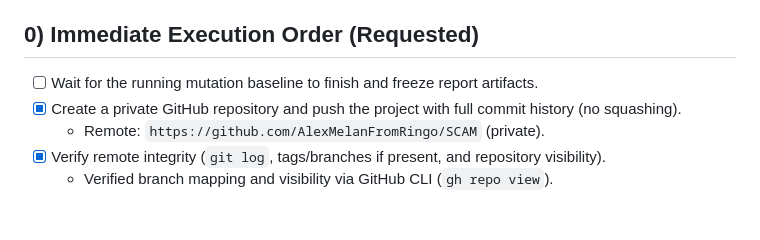
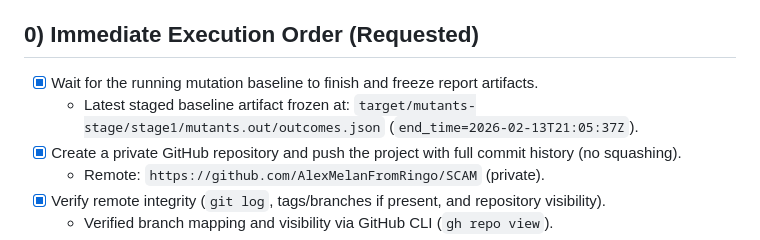
Before and after one commit to AlexMelanFromRingo/SCAM, a Markdown page: docs/FUTURE_SV2_FULLSPEC_PLAN.md, the part around the change. Rendered like a GitHub page; blank space fills up the shorter version.

```diff
--- a/docs/FUTURE_SV2_FULLSPEC_PLAN.md
+++ b/docs/FUTURE_SV2_FULLSPEC_PLAN.md
@@ -7,7 +7,9 @@ Clarification: consensus is already functionally implemented; future items touch
 
 ## 0) Immediate Execution Order (Requested)
 
-- [ ] Wait for the running mutation baseline to finish and freeze report artifacts.
+- [x] Wait for the running mutation baseline to finish and freeze report artifacts.
+  - Latest staged baseline artifact frozen at:
+    `target/mutants-stage/stage1/mutants.out/outcomes.json` (`end_time=2026-02-13T21:05:37Z`).
 - [x] Create a private GitHub repository and push the project with full commit history (no squashing).
   - Remote: `https://github.com/AlexMelanFromRingo/SCAM` (private).
 - [x] Verify remote integrity (`git log`, tags/branches if present, and repository visibility).
```
Also changed, not shown: docs/MUTATION_REPORT_ACTIONS_2026-02-13.md (+4 -1 lines).
